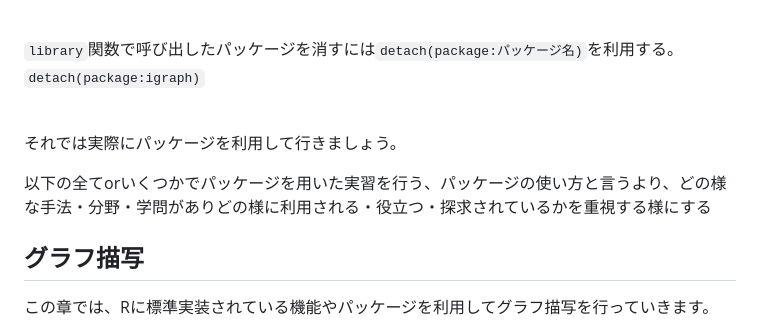
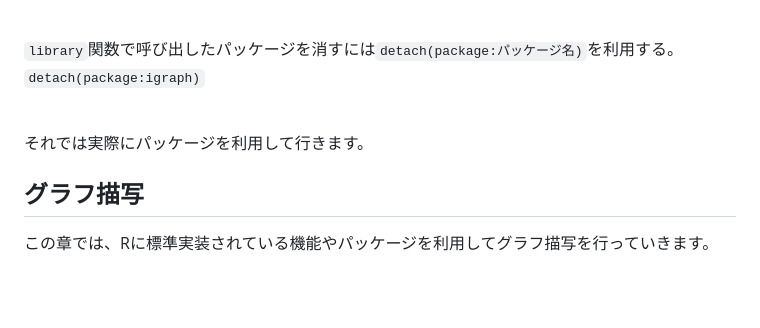
Before and after one commit to CropEvol/lecture, a Markdown page: textbook/10_R_2.md, the part around one of its changes. GitHub-like rendering; blank space fills up the shorter version.

```diff
--- a/textbook/10_R_2.md
+++ b/textbook/10_R_2.md
@@ -34,9 +34,7 @@ biocLite("Biostrings")
 `library`関数で呼び出したパッケージを消すには`detach(package:パッケージ名)`を利用する。
 `detach(package:igraph)`<br><br>
 
-それでは実際にパッケージを利用して行きましょう。
-
-以下の全てorいくつかでパッケージを用いた実習を行う、パッケージの使い方と言うより、どの様な手法・分野・学問がありどの様に利用される・役立つ・探求されているかを重視する様にする
+それでは実際にパッケージを利用して行きます。
 
 ## グラフ描写
 この章では、Rに標準実装されている機能やパッケージを利用してグラフ描写を行っていきます。
```
Also changed, not shown: other parts of textbook/10_R_2.md (+41 -6 lines), images/10/maplot.png (added).
